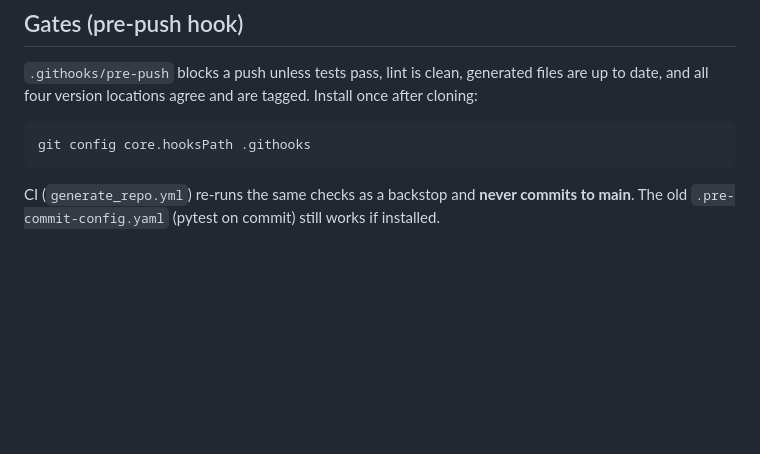
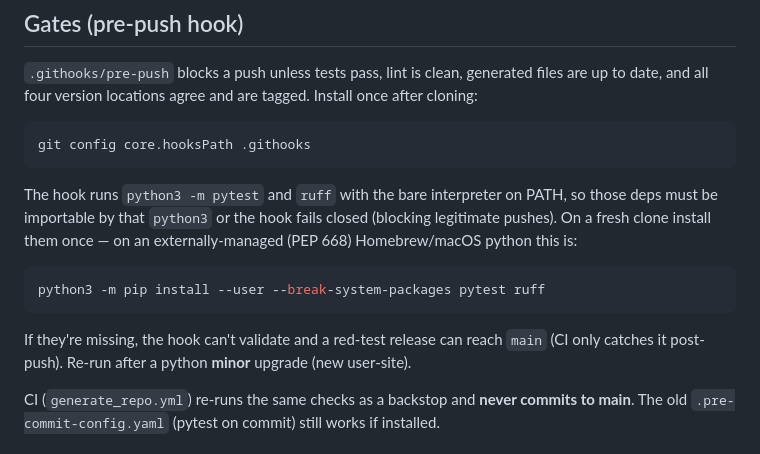
Before and after one commit to tony7bones/tony7bones.github.io, a Markdown page: CLAUDE.md, the part around the change. Drawn GitHub-style; blank space fills up the shorter version.

Commit message:
docs: document pre-push hook deps (pytest/ruff) so the gate can't silently break

````diff
--- a/CLAUDE.md
+++ b/CLAUDE.md
@@ -132,6 +132,18 @@ after cloning:
 git config core.hooksPath .githooks
 ```
 
+The hook runs `python3 -m pytest` and `ruff` with the bare interpreter on PATH, so
+those deps must be importable by that `python3` or the hook fails closed (blocking
+legitimate pushes). On a fresh clone install them once — on an externally-managed
+(PEP 668) Homebrew/macOS python this is:
+
+```bash
+python3 -m pip install --user --break-system-packages pytest ruff
+```
+
+If they're missing, the hook can't validate and a red-test release can reach `main`
+(CI only catches it post-push). Re-run after a python **minor** upgrade (new user-site).
+
 CI (`generate_repo.yml`) re-runs the same checks as a backstop and **never commits to
 main**. The old `.pre-commit-config.yaml` (pytest on commit) still works if installed.
 
````
